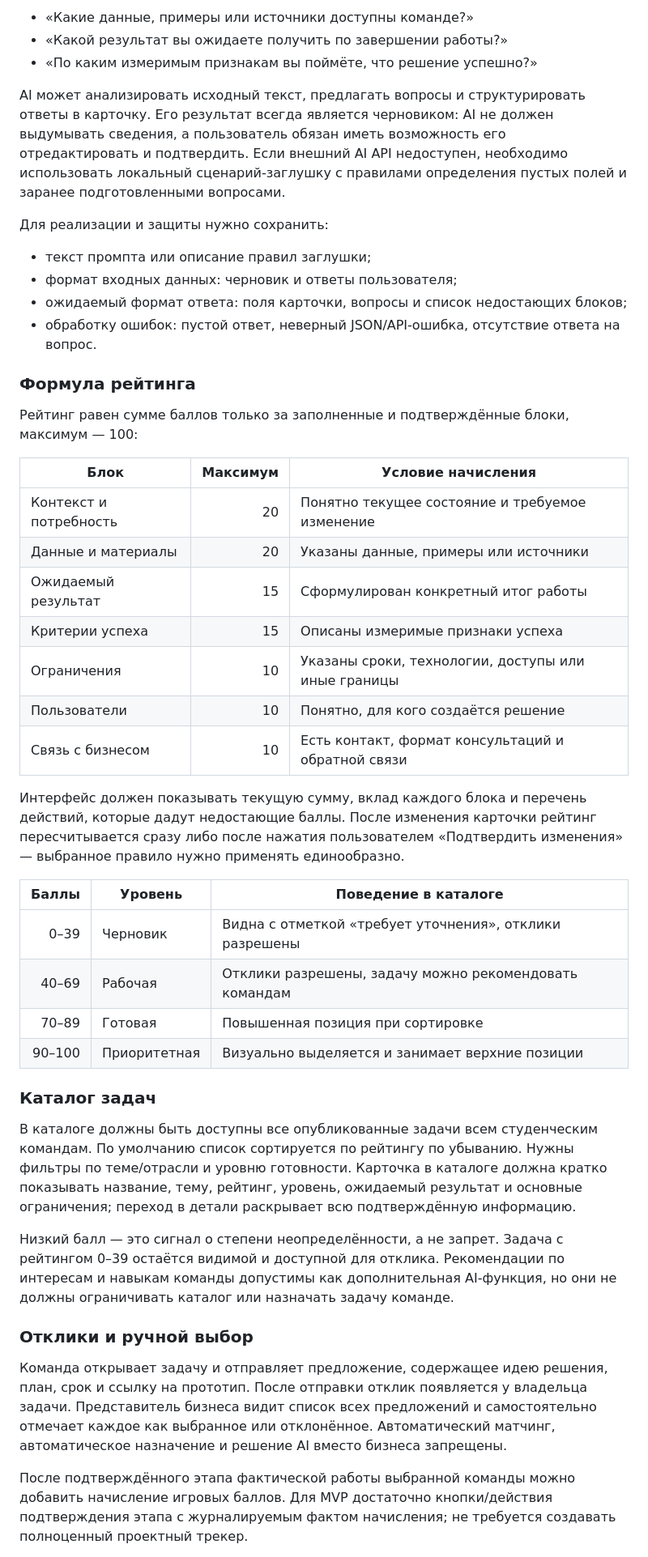
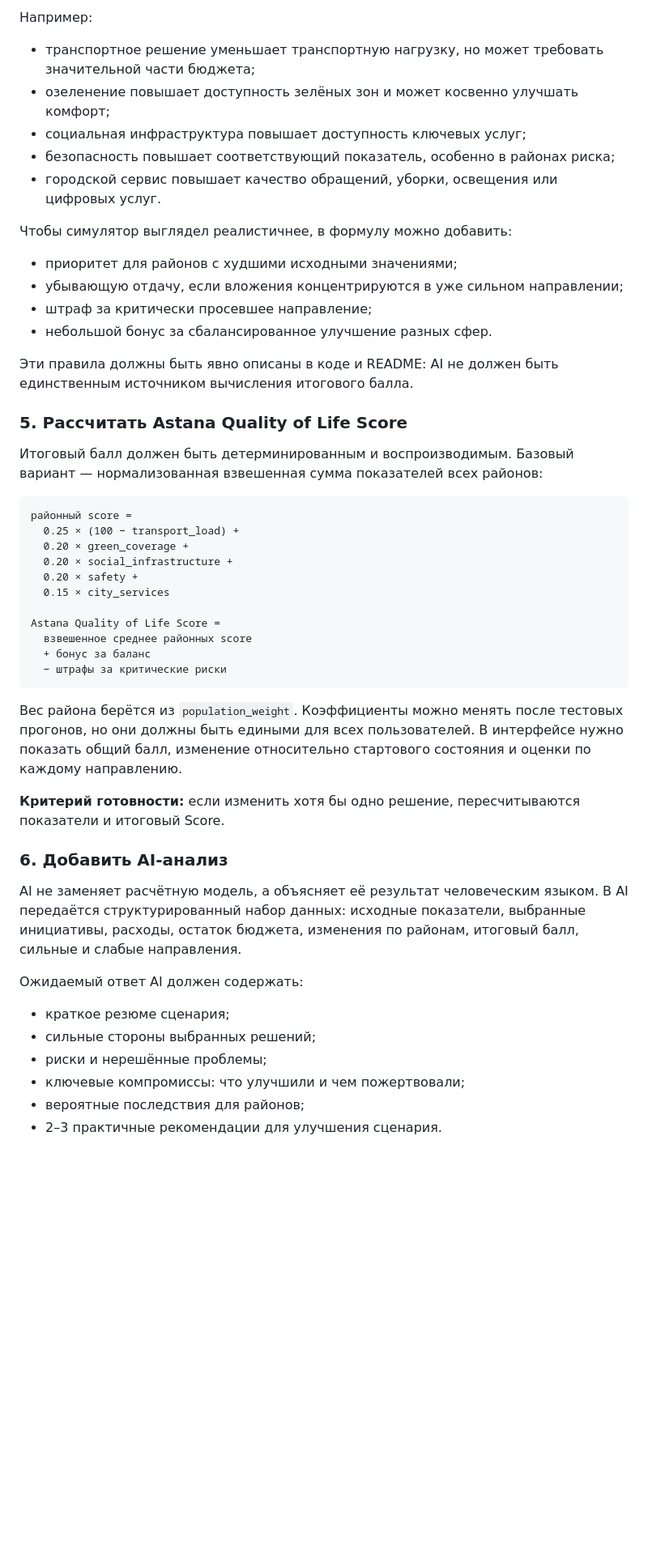
Before and after one commit to BAITC-Hacks/hack-bc9ad702-it-solution, a Markdown page: README.md, the part around one of its changes. Shown at 81% size. GitHub-like rendering; blank space fills up the shorter version.

````diff
--- a/README.md
+++ b/README.md
@@ -106,49 +115,53 @@ MVP платформы, где представитель бизнеса пре
 
-- «Какие данные, примеры или источники доступны команде?»
-- «Какой результат вы ожидаете получить по завершении работы?»
-- «По каким измеримым признакам вы поймёте, что решение успешно?»
+Например:
 
-AI может анализировать исходный текст, предлагать вопросы и структурировать ответы в карточку. Его результат всегда является черновиком: AI не должен выдумывать сведения, а пользователь обязан иметь возможность его отредактировать и подтвердить. Если внешний AI API недоступен, необходимо использовать локальный сценарий-заглушку с правилами определения пустых полей и заранее подготовленными вопросами.
+- транспортное решение уменьшает транспортную нагрузку, но может требовать значительной части бюджета;
+- озеленение повышает доступность зелёных зон и может косвенно улучшать комфорт;
+- социальная инфраструктура повышает доступность ключевых услуг;
+- безопасность повышает соответствующий показатель, особенно в районах риска;
+- городской сервис повышает качество обращений, уборки, освещения или цифровых услуг.
 
-Для реализации и защиты нужно сохранить:
+Чтобы симулятор выглядел реалистичнее, в формулу можно добавить:
 
-- текст промпта или описание правил заглушки;
-- формат входных данных: черновик и ответы пользователя;
-- ожидаемый формат ответа: поля карточки, вопросы и список недостающих блоков;
-- обработку ошибок: пустой ответ, неверный JSON/API-ошибка, отсутствие ответа на вопрос.
+- приоритет для районов с худшими исходными значениями;
+- убывающую отдачу, если вложения концентрируются в уже сильном направлении;
+- штраф за критически просевшее направление;
+- небольшой бонус за сбалансированное улучшение разных сфер.
 
-### Формула рейтинга
+Эти правила должны быть явно описаны в коде и README: AI не должен быть единственным источником вычисления итогового балла.
 
-Рейтинг равен сумме баллов только за заполненные и подтверждённые блоки, максимум — 100:
+### 5. Рассчитать Astana Quality of Life Score
 
-| Блок | Максимум | Условие начисления |
-| --- | ---: | --- |
-| Контекст и потребность | 20 | Понятно текущее состояние и требуемое изменение |
-| Данные и материалы | 20 | Указаны данные, примеры или источники |
-| Ожидаемый результат | 15 | Сформулирован конкретный итог работы |
-| Критерии успеха | 15 | Описаны измеримые признаки успеха |
-| Ограничения | 10 | Указаны сроки, технологии, доступы или иные границы |
-| Пользователи | 10 | Понятно, для кого создаётся решение |
-| Связь с бизнесом | 10 | Есть контакт, формат консультаций и обратной связи |
+Итоговый балл должен быть детерминированным и воспроизводимым. Базовый вариант — нормализованная взвешенная сумма показателей всех районов:
 
-Интерфейс должен показывать текущую сумму, вклад каждого блока и перечень действий, которые дадут недостающие баллы. После изменения карточки рейтинг пересчитывается сразу либо после нажатия пользователем «Подтвердить изменения» — выбранное правило нужно применять единообразно.
+```text
+районный score =
+  0.25 × (100 − transport_load) +
+  0.20 × green_coverage +
+  0.20 × social_infrastructure +
+  0.20 × safety +
+  0.15 × city_services
 
-| Баллы | Уровень | Поведение в каталоге |
-| ---: | --- | --- |
-| 0–39 | Черновик | Видна с отметкой «требует уточнения», отклики разрешены |
-| 40–69 | Рабочая | Отклики разрешены, задачу можно рекомендовать командам |
-| 70–89 | Готовая | Повышенная позиция при сортировке |
-| 90–100 | Приоритетная | Визуально выделяется и занимает верхние позиции |
+Astana Quality of Life Score =
+  взвешенное среднее районных score
+  + бонус за баланс
+  − штрафы за критические риски
+```
 
-### Каталог задач
+Вес района берётся из `population_weight`. Коэффициенты можно менять после тестовых прогонов, но они должны быть едиными для всех пользователей. В интерфейсе нужно показать общий балл, изменение относительно стартового состояния и оценки по каждому направлению.
 
-В каталоге должны быть доступны все опубликованные задачи всем студенческим командам. По умолчанию список сортируется по рейтингу по убыванию. Нужны фильтры по теме/отрасли и уровню готовности. Карточка в каталоге должна кратко показывать название, тему, рейтинг, уровень, ожидаемый результат и основные ограничения; переход в детали раскрывает всю подтверждённую информацию.
+**Критерий готовности:** если изменить хотя бы одно решение, пересчитываются показатели и итоговый Score.
 
-Низкий балл — это сигнал о степени неопределённости, а не запрет. Задача с рейтингом 0–39 остаётся видимой и доступной для отклика. Рекомендации по интересам и навыкам команды допустимы как дополнительная AI-функция, но они не должны ограничивать каталог или назначать задачу команде.
+### 6. Добавить AI-анализ
 
-### Отклики и ручной выбор
+AI не заменяет расчётную модель, а объясняет её результат человеческим языком. В AI передаётся структурированный набор данных: исходные показатели, выбранные инициативы, расходы, остаток бюджета, изменения по районам, итоговый балл, сильные и слабые направления.
 
-Команда открывает задачу и отправляет предложение, содержащее идею решения, план, срок и ссылку на прототип. После отправки отклик появляется у владельца задачи. Представитель бизнеса видит список всех предложений и самостоятельно отмечает каждое как выбранное или отклонённое. Автоматический матчинг, автоматическое назначение и решение AI вместо бизнеса запрещены.
+Ожидаемый ответ AI должен содержать:
 
-После подтверждённого этапа фактической работы выбранной команды можно добавить начисление игровых баллов. Для MVP достаточно кнопки/действия подтверждения этапа с журналируемым фактом начисления; не требуется создавать полноценный проектный трекер.
+- краткое резюме сценария;
+- сильные стороны выбранных решений;
+- риски и нерешённые проблемы;
+- ключевые компромиссы: что улучшили и чем пожертвовали;
+- вероятные последствия для районов;
+- 2–3 практичные рекомендации для улучшения сценария.
 
````
Also changed, not shown: other parts of README.md (+126 -114 lines).
